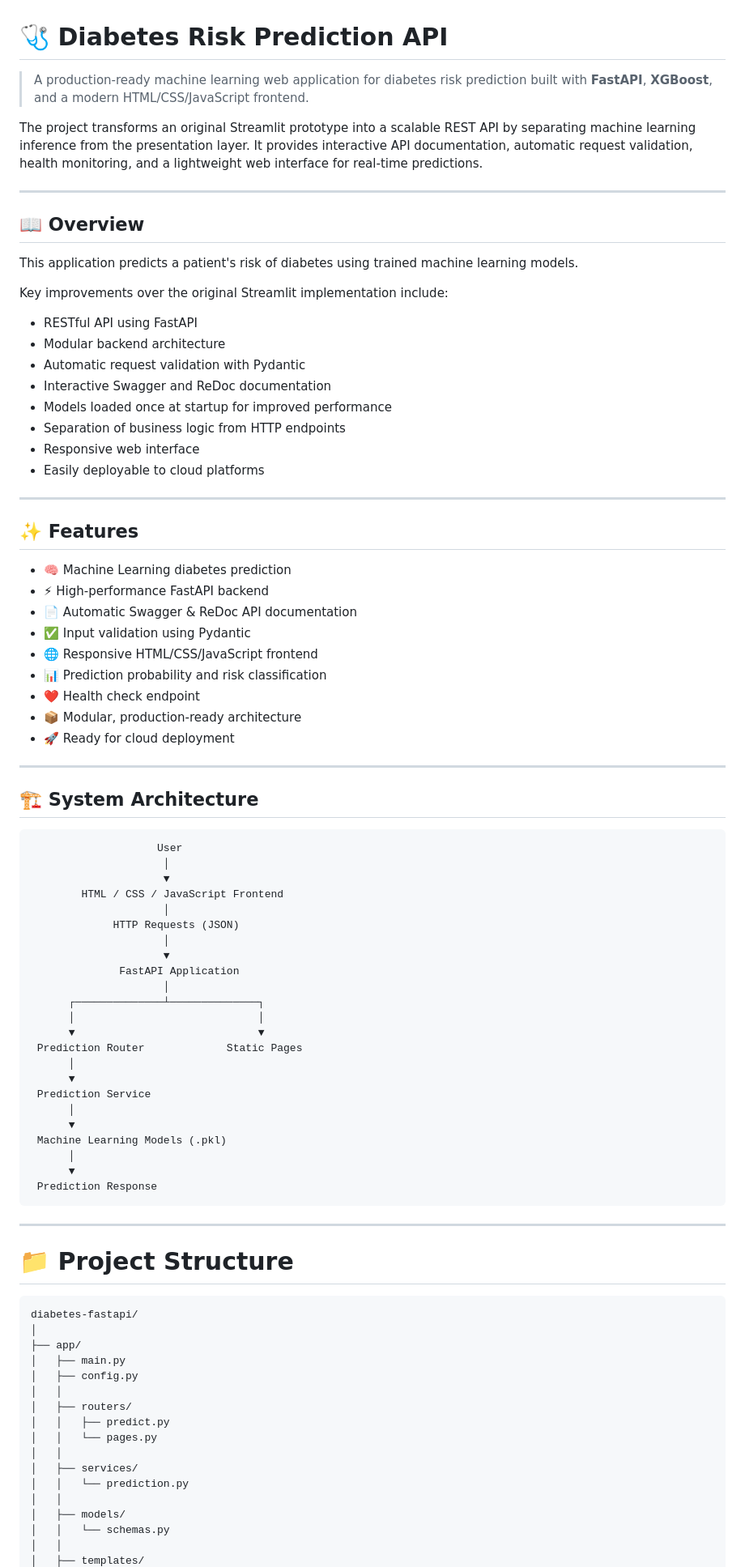
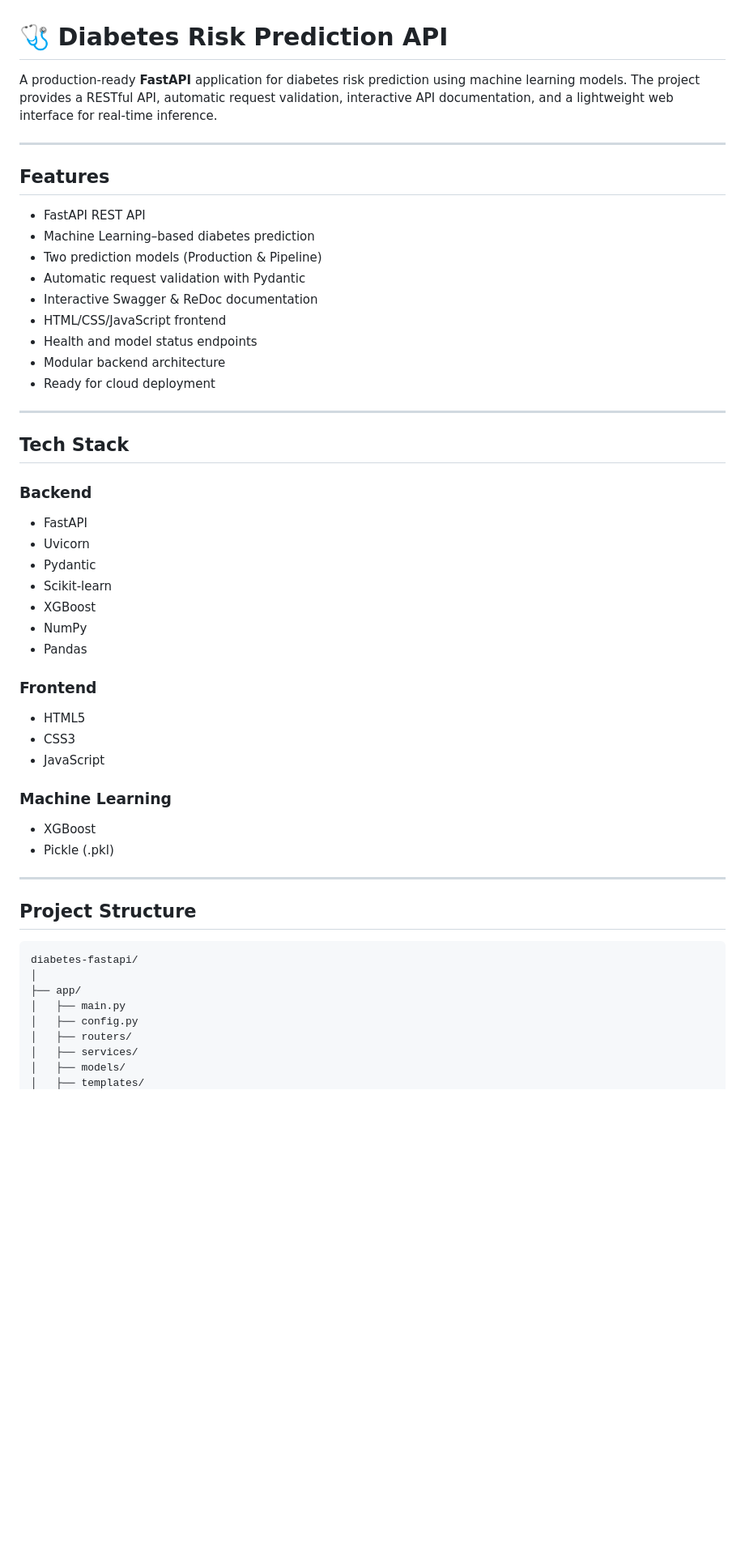
Before and after one commit to nourelhadidy/Diabetes-Model, a Markdown page: README.md, the part around one of its changes. Shown at 81% size. GitHub-like rendering; blank space fills up the shorter version.

Commit message:
edited readme
Updated README.md to enhance clarity and structure, including sections on features, tech stack, installation, API endpoints, and deployment.

````diff
--- a/README.md
+++ b/README.md
@@ -1,89 +1,54 @@
 # 🩺 Diabetes Risk Prediction API
 
-> A production-ready machine learning web application for diabetes risk prediction built with **FastAPI**, **XGBoost**, and a modern HTML/CSS/JavaScript frontend.
-
-The project transforms an original Streamlit prototype into a scalable REST API by separating machine learning inference from the presentation layer. It provides interactive API documentation, automatic request validation, health monitoring, and a lightweight web interface for real-time predictions.
+A production-ready **FastAPI** application for diabetes risk prediction using machine learning models. The project provides a RESTful API, automatic request validation, interactive API documentation, and a lightweight web interface for real-time inference.
 
 ---
 
-## 📖 Overview
+## Features
 
-This application predicts a patient's risk of diabetes using trained machine learning models.
-
-Key improvements over the original Streamlit implementation include:
-
-- RESTful API using FastAPI
+- FastAPI REST API
+- Machine Learning–based diabetes prediction
+- Two prediction models (Production & Pipeline)
+- Automatic request validation with Pydantic
+- Interactive Swagger & ReDoc documentation
+- HTML/CSS/JavaScript frontend
+- Health and model status endpoints
 - Modular backend architecture
-- Automatic request validation with Pydantic
-- Interactive Swagger and ReDoc documentation
-- Models loaded once at startup for improved performance
-- Separation of business logic from HTTP endpoints
-- Responsive web interface
-- Easily deployable to cloud platforms
+- Ready for cloud deployment
 
 ---
 
-## ✨ Features
+## Tech Stack
 
-- 🧠 Machine Learning diabetes prediction
-- ⚡ High-performance FastAPI backend
-- 📄 Automatic Swagger & ReDoc API documentation
-- ✅ Input validation using Pydantic
-- 🌐 Responsive HTML/CSS/JavaScript frontend
-- 📊 Prediction probability and risk classification
-- ❤️ Health check endpoint
-- 📦 Modular, production-ready architecture
-- 🚀 Ready for cloud deployment
+### Backend
+- FastAPI
+- Uvicorn
+- Pydantic
+- Scikit-learn
+- XGBoost
+- NumPy
+- Pandas
+
+### Frontend
+- HTML5
+- CSS3
+- JavaScript
+
+### Machine Learning
+- XGBoost
+- Pickle (.pkl)
 
 ---
 
-## 🏗️ System Architecture
+## Project Structure
 
-```
-                    User
-                     │
-                     ▼
-        HTML / CSS / JavaScript Frontend
-                     │
-             HTTP Requests (JSON)
-                     │
-                     ▼
-              FastAPI Application
-                     │
-      ┌──────────────┴──────────────┐
-      │                             │
-      ▼                             ▼
- Prediction Router             Static Pages
-      │
-      ▼
- Prediction Service
-      │
-      ▼
- Machine Learning Models (.pkl)
-      │
-      ▼
- Prediction Response
-```
-
----
-
-# 📁 Project Structure
-
-```
+```text
 diabetes-fastapi/
 │
 ├── app/
 │   ├── main.py
 │   ├── config.py
-│   │
 │   ├── routers/
-│   │   ├── predict.py
-│   │   └── pages.py
-│   │
 │   ├── services/
-│   │   └── prediction.py
-│   │
 │   ├── models/
-│   │   └── schemas.py
-│   │
 │   ├── templates/
````
Also changed, not shown: other parts of README.md (+47 -224 lines).
